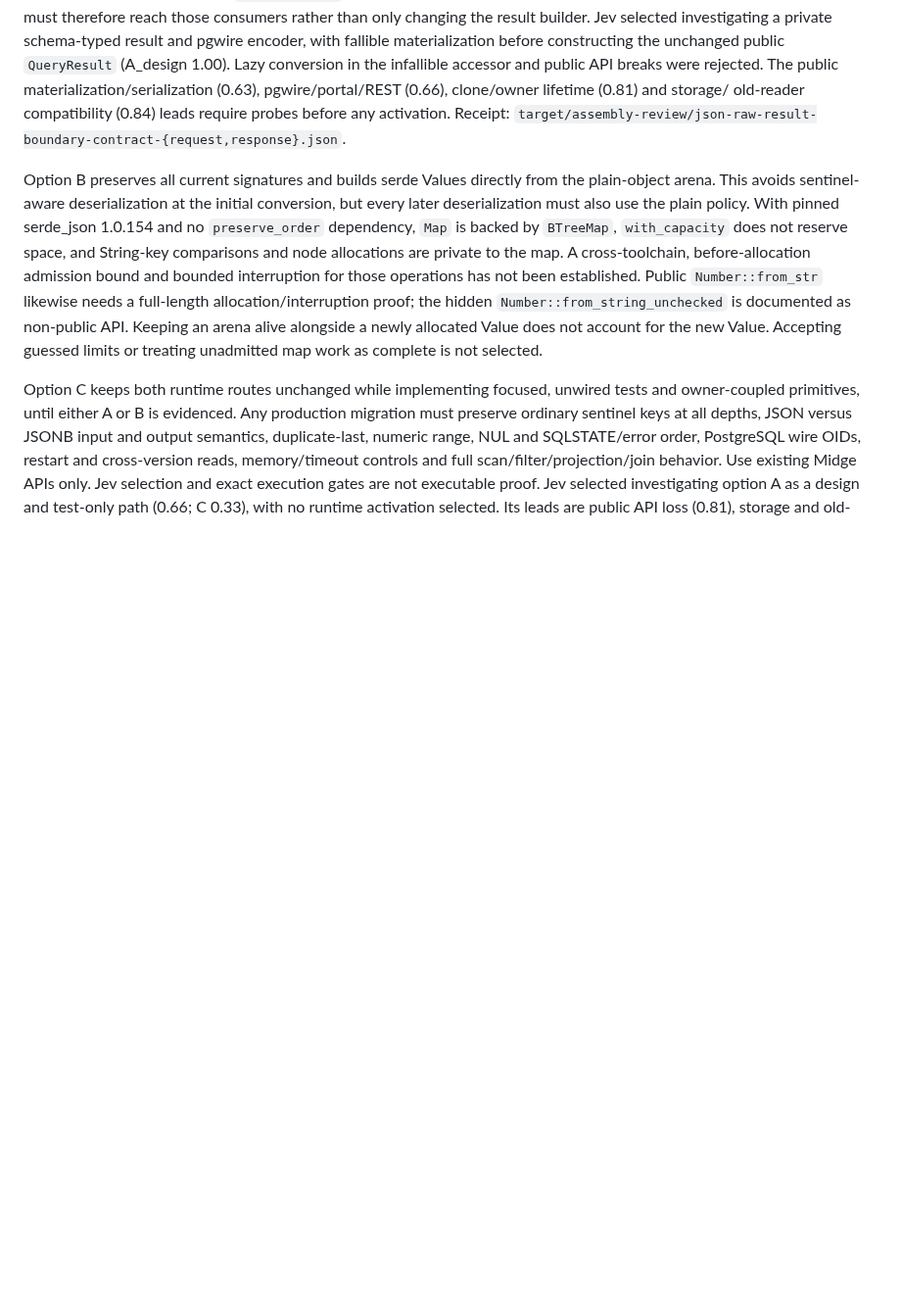
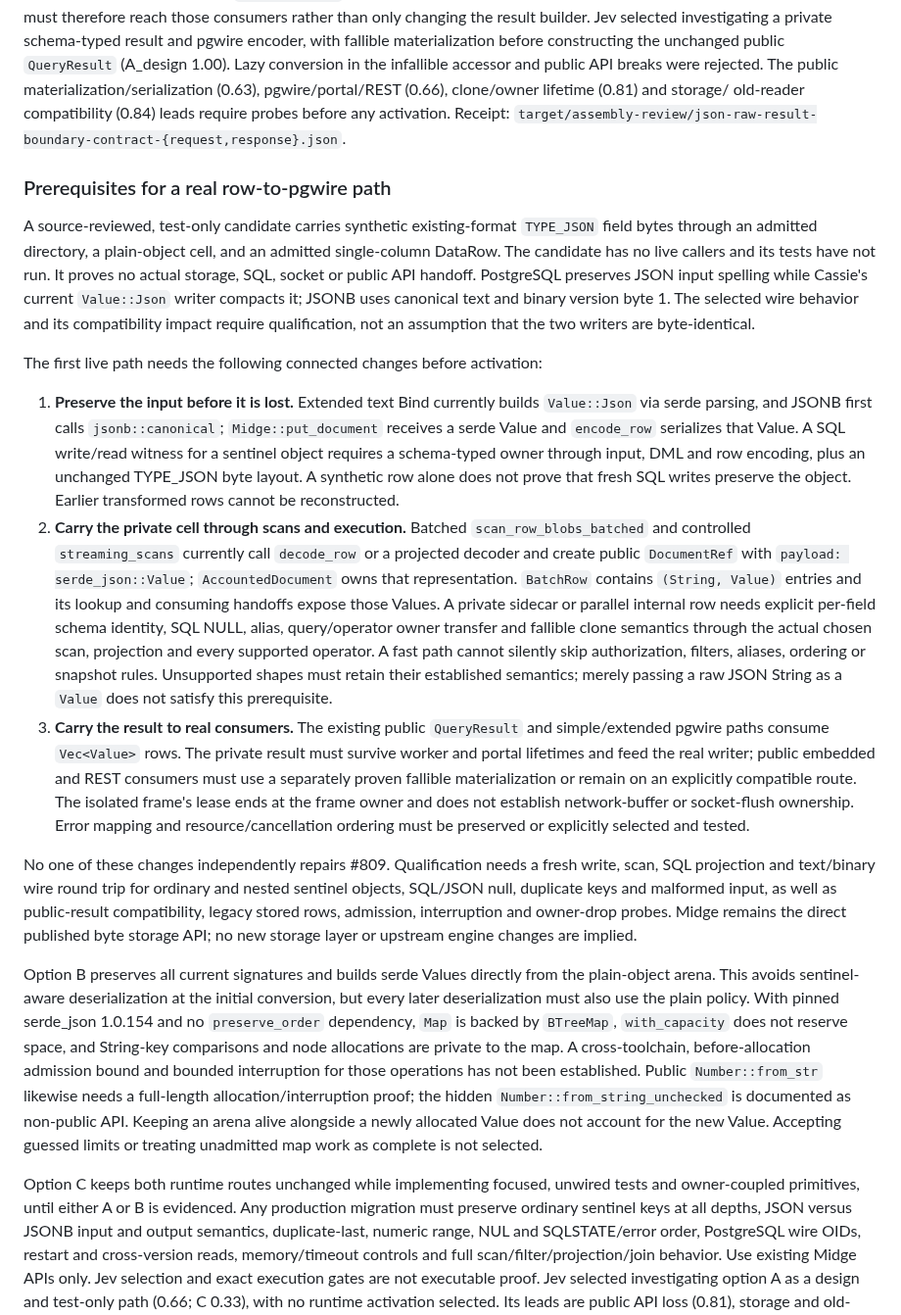
Before and after one commit to cntryl/cassie, a Markdown page: docs/json-ordinary-representation-options-2026-11-09.md, the part around the change. Shown at 98% size. Rendered like a GitHub page; blank space fills up the shorter version.

Commit message:
Document raw JSON live consumer prerequisites

```diff
--- a/docs/json-ordinary-representation-options-2026-11-09.md
+++ b/docs/json-ordinary-representation-options-2026-11-09.md
@@ -60,6 +60,55 @@ public API breaks were rejected. The public materialization/serialization
 old-reader compatibility (0.84) leads require probes before any activation.
 Receipt: `target/assembly-review/json-raw-result-boundary-contract-{request,response}.json`.
 
+### Prerequisites for a real row-to-pgwire path
+
+A source-reviewed, test-only candidate carries synthetic existing-format
+`TYPE_JSON` field bytes through an admitted directory, a plain-object cell,
+and an admitted single-column DataRow. The candidate has no live callers and
+its tests have not run. It proves no actual storage, SQL, socket or public API
+handoff. PostgreSQL preserves JSON input spelling while Cassie's current
+`Value::Json` writer compacts it; JSONB uses canonical text and binary version
+byte 1. The selected wire behavior and its compatibility impact require
+qualification, not an assumption that the two writers are byte-identical.
+
+The first live path needs the following connected changes before activation:
+
+1. **Preserve the input before it is lost.** Extended text Bind currently
+   builds `Value::Json` via serde parsing, and JSONB first calls
+   `jsonb::canonical`; `Midge::put_document` receives a serde Value and
+   `encode_row` serializes that Value. A SQL write/read witness for a sentinel
+   object requires a schema-typed owner through input, DML and row encoding,
+   plus an unchanged TYPE_JSON byte layout. A synthetic row alone does not
+   prove that fresh SQL writes preserve the object. Earlier transformed rows
+   cannot be reconstructed.
+2. **Carry the private cell through scans and execution.** Batched
+   `scan_row_blobs_batched` and controlled `streaming_scans` currently call
+   `decode_row` or a projected decoder and create public `DocumentRef` with
+   `payload: serde_json::Value`; `AccountedDocument` owns that representation.
+   `BatchRow` contains `(String, Value)` entries and its lookup and consuming
+   handoffs expose those Values. A private sidecar or parallel internal row
+   needs explicit per-field schema identity, SQL NULL, alias, query/operator
+   owner transfer and fallible clone semantics through the actual chosen scan,
+   projection and every supported operator. A fast path cannot silently skip
+   authorization, filters, aliases, ordering or snapshot rules. Unsupported
+   shapes must retain their established semantics; merely passing a raw JSON
+   String as a `Value` does not satisfy this prerequisite.
+3. **Carry the result to real consumers.** The existing public `QueryResult`
+   and simple/extended pgwire paths consume `Vec<Value>` rows. The private
+   result must survive worker and portal lifetimes and feed the real writer;
+   public embedded and REST consumers must use a separately proven fallible
+   materialization or remain on an explicitly compatible route. The isolated
+   frame's lease ends at the frame owner and does not establish network-buffer
+   or socket-flush ownership. Error mapping and resource/cancellation ordering
+   must be preserved or explicitly selected and tested.
+
+No one of these changes independently repairs #809. Qualification needs a
+fresh write, scan, SQL projection and text/binary wire round trip for ordinary
+and nested sentinel objects, SQL/JSON null, duplicate keys and malformed input,
+as well as public-result compatibility, legacy stored rows, admission,
+interruption and owner-drop probes. Midge remains the direct published byte
+storage API; no new storage layer or upstream engine changes are implied.
+
 Option B preserves all current signatures and builds serde Values directly
 from the plain-object arena. This avoids sentinel-aware deserialization at the
 initial conversion, but every later deserialization must also use the plain
```
